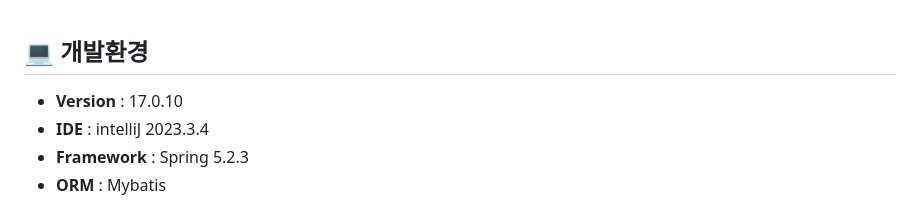
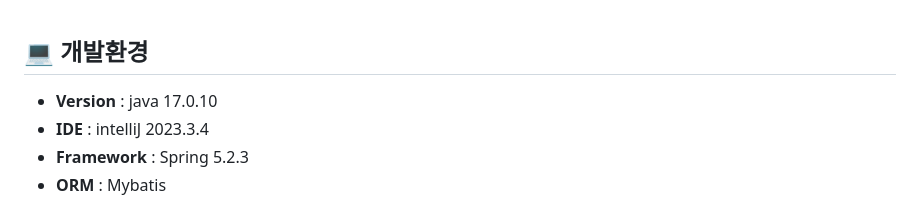
Before and after one commit to kugring/tode_project, a Markdown page: README.md, the part around the change. GitHub-like rendering.

```diff
--- a/README.md
+++ b/README.md
@@ -39,7 +39,7 @@
 <br>
 
 ## 💻 개발환경
-- **Version** : 17.0.10
+- **Version** : java 17.0.10
 - **IDE** : intelliJ 2023.3.4
 - **Framework** : Spring 5.2.3
 - **ORM** : Mybatis
```
